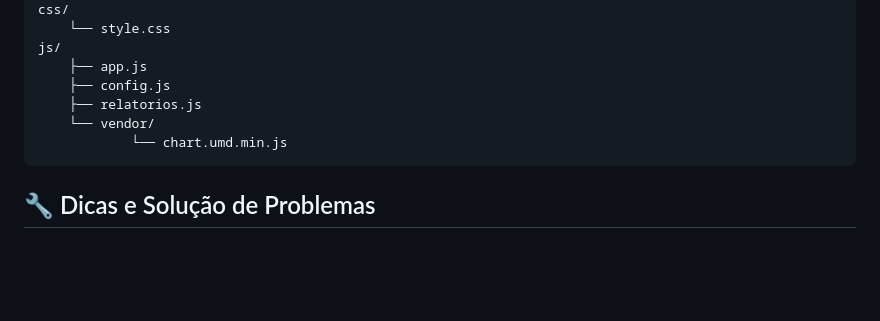
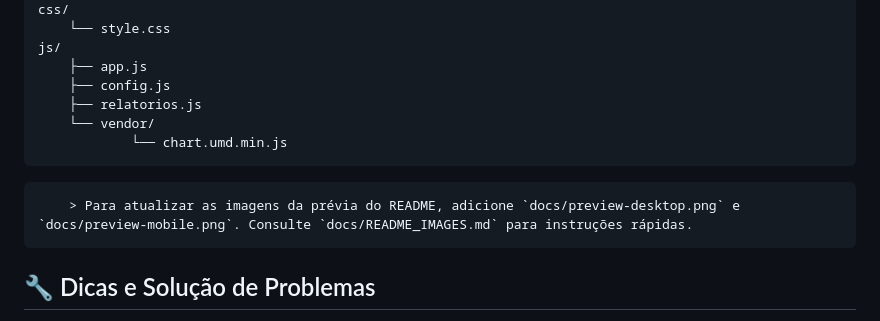
Before and after one commit to cleidson-danilo/MyFinance, a Markdown page: README.md, the part around the change printed below. Rendered like a GitHub page; blank space fills up the shorter version.

Commit message:
Docs: seção de prévia no README e instruções de imagens em docs/

````diff
--- a/README.md
+++ b/README.md
@@ -99,6 +107,8 @@ js/
 			└── chart.umd.min.js
 ```
 
+		> Para atualizar as imagens da prévia do README, adicione `docs/preview-desktop.png` e `docs/preview-mobile.png`. Consulte `docs/README_IMAGES.md` para instruções rápidas.
+
 ## 🔧 Dicas e Solução de Problemas
 - Se o site publicado não refletir mudanças de estilo, force atualização: `Ctrl+F5`.
 - Em `Relatórios`, os gráficos aparecem quando houver dados registrados no período.
````
Also changed, not shown: other parts of README.md (+8 -0 lines), docs/README_IMAGES.md (added, +14 -0 lines).
